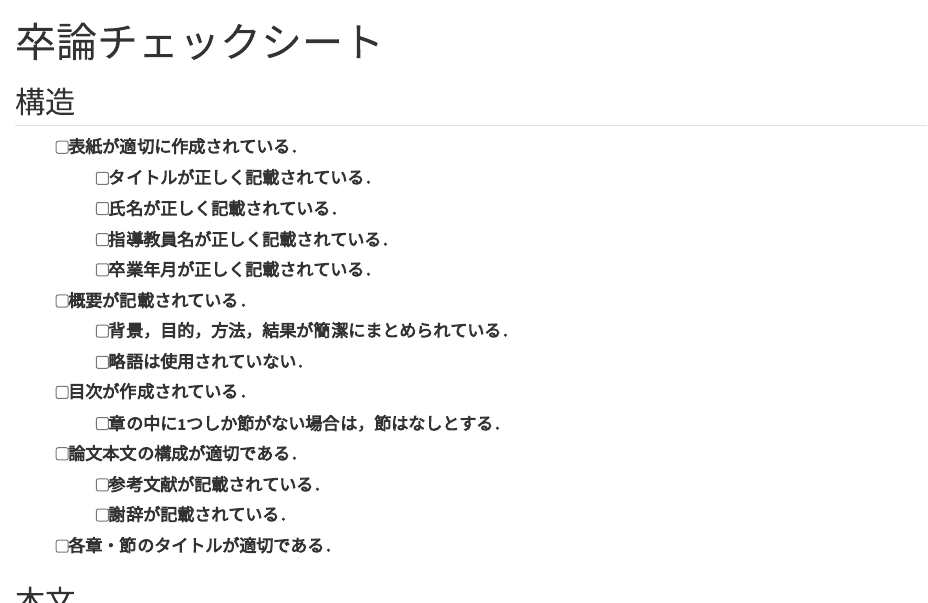
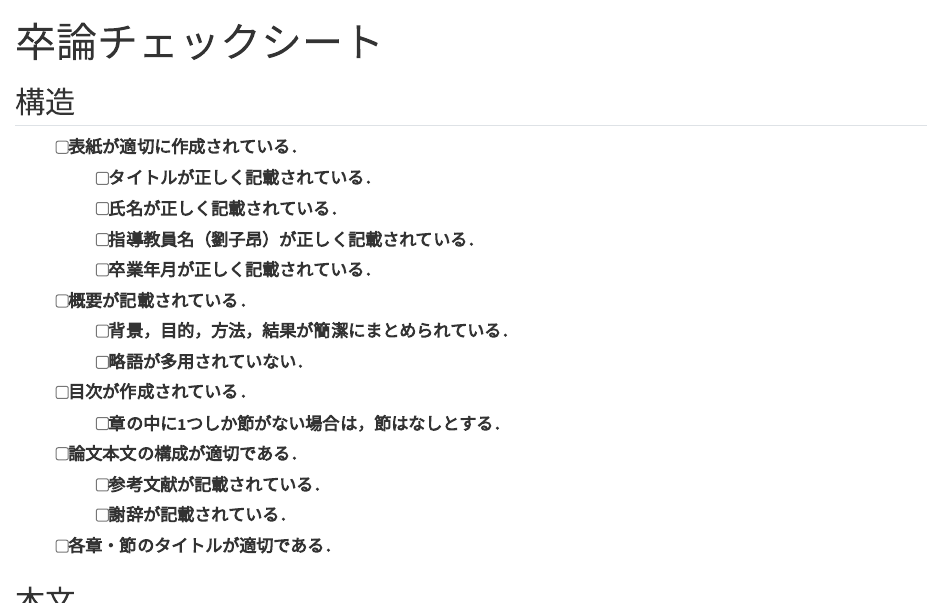
Before and after one commit to isl-hosei/isl-hosei.github.io, a Quarto document (seminar/thesis/check-sheet.qmd): the page in a window 1100 px wide, from its top, and a second part further down, joined at a grey line. Rendered offline with R 4.5, knitr and Pandoc in place of Quarto, with nearby package versions.

Commit message:
Update check-sheet.qmd

```diff
--- a/seminar/thesis/check-sheet.qmd
+++ b/seminar/thesis/check-sheet.qmd
@@ -7,11 +7,11 @@
 - [ ] 表紙が適切に作成されている．
   - [ ] タイトルが正しく記載されている．
   - [ ] 氏名が正しく記載されている．
-  - [ ] 指導教員名が正しく記載されている．
+  - [ ] 指導教員名（劉子昂）が正しく記載されている．
   - [ ] 卒業年月が正しく記載されている．
 - [ ] 概要が記載されている．
   - [ ] 背景，目的，方法，結果が簡潔にまとめられている．
-  - [ ] 略語は使用されていない．
+  - [ ] 略語が多用されていない．
 - [ ] 目次が作成されている．
   - [ ] 章の中に1つしか節がない場合は，節はなしとする．
 - [ ] 論文本文の構成が適切である．
@@ -30,8 +30,9 @@
 ## 用語
 - [ ] 同じ意味のものについて表記ゆれがない（例：深層学習，ディープラーニング）．
 - [ ] 専門用語が適切に使用されている（例：最適解と最適値の区別）．
-- [ ] 略語の初出時に正式名称が明記されている．
 - [ ] 口語は使用されていない．
+- [ ] 省略語は，要旨と本文それぞれにおける初出時に，正式名を記載し，略語を括弧書きして定義する．定義後は，略語を用いる．
+- [ ] 本文中に一度しか記載のない名称は，略語・略称表記は不要．
 
 ## 数式
 - [ ] 数式が数式環境で記述されている．
@@ -39,6 +40,8 @@
 
 ## 図表
 - [ ] 図表が本文で参照されている．
+- [ ] 本文中で使用している用語と図表内で使用している用語が一致している．
+- [ ] 本文でその図表に言及している箇所の近くに配置されている．
 - [ ] 図表が十分に見やすいものになっている．
 - [ ] 図内の文字が読めるサイズになっている．
 
```
